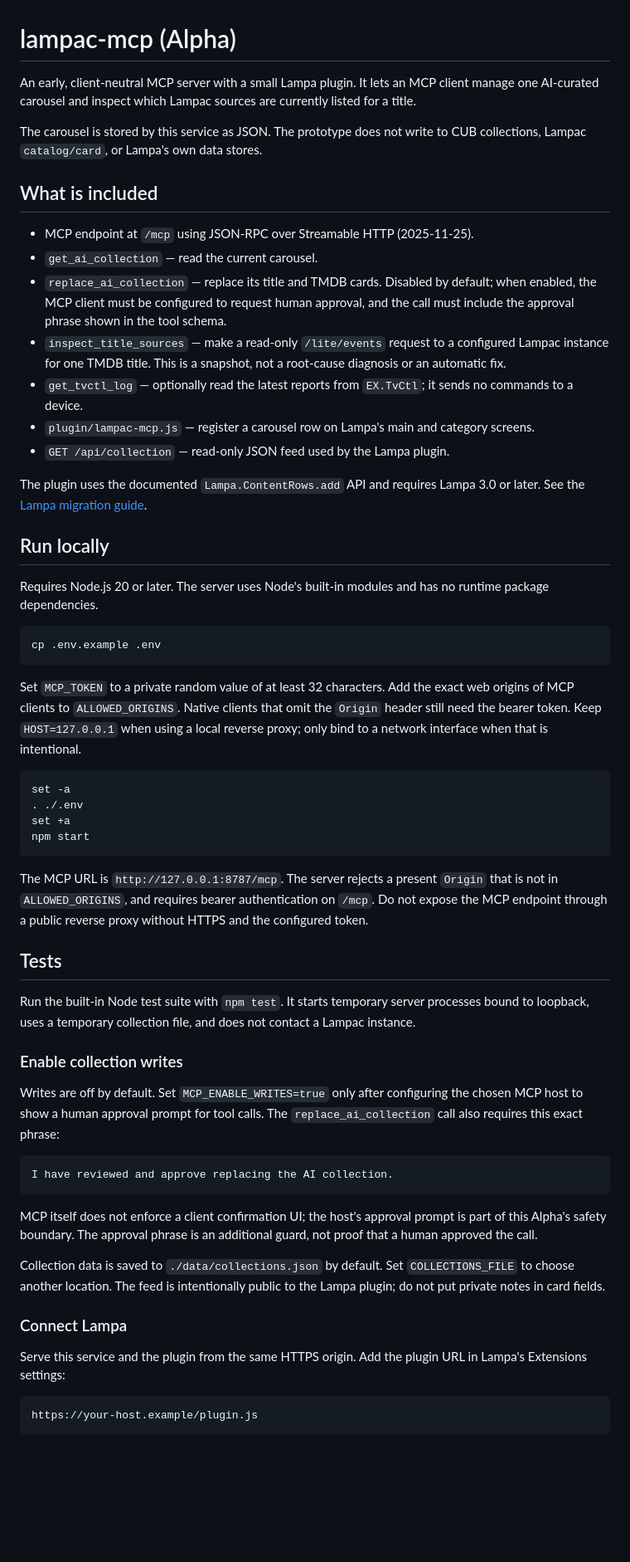
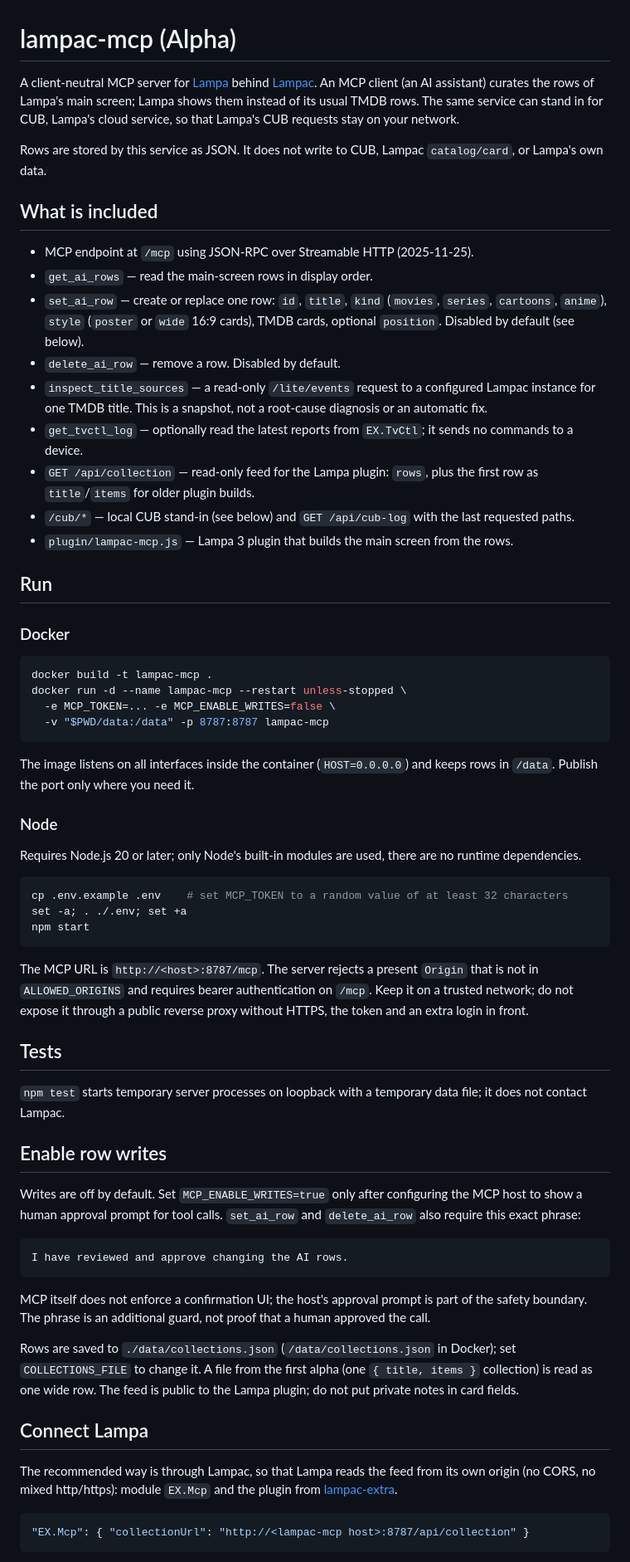
Before and after one commit to TrueNihilisme/lampac-mcp, a Markdown page: README.md, the part around one of its changes. Shown at 83% size. Rendered like a GitHub page; blank space fills up the shorter version.

Commit message:
README: main-screen rows, local CUB stand-in, Docker, connecting through Lampac

````diff
--- a/README.md
+++ b/README.md
@@ -1,61 +1,81 @@
 # lampac-mcp (Alpha)
 
-An early, client-neutral MCP server with a small Lampa plugin. It lets an MCP client manage one AI-curated carousel and inspect which Lampac sources are currently listed for a title.
+A client-neutral MCP server for [Lampa](https://github.com/yumata/lampa-source) behind
+[Lampac](https://github.com/lampac-nextgen/lampac). An MCP client (an AI assistant) curates the rows of
+Lampa's main screen; Lampa shows them instead of its usual TMDB rows. The same service can stand in for
+CUB, Lampa's cloud service, so that Lampa's CUB requests stay on your network.
 
-The carousel is stored by this service as JSON. The prototype does not write to CUB collections, Lampac `catalog/card`, or Lampa's own data stores.
+Rows are stored by this service as JSON. It does not write to CUB, Lampac `catalog/card`, or Lampa's own data.
 
 ## What is included
 
 - MCP endpoint at `/mcp` using JSON-RPC over Streamable HTTP (2025-11-25).
-- `get_ai_collection` — read the current carousel.
-- `replace_ai_collection` — replace its title and TMDB cards. Disabled by default; when enabled, the MCP client must be configured to request human approval, and the call must include the approval phrase shown in the tool schema.
-- `inspect_title_sources` — make a read-only `/lite/events` request to a configured Lampac instance for one TMDB title. This is a snapshot, not a root-cause diagnosis or an automatic fix.
+- `get_ai_rows` — read the main-screen rows in display order.
+- `set_ai_row` — create or replace one row: `id`, `title`, `kind` (`movies`, `series`, `cartoons`, `anime`),
+  `style` (`poster` or `wide` 16:9 cards), TMDB cards, optional `position`. Disabled by default (see below).
+- `delete_ai_row` — remove a row. Disabled by default.
+- `inspect_title_sources` — a read-only `/lite/events` request to a configured Lampac instance for one TMDB
+  title. This is a snapshot, not a root-cause diagnosis or an automatic fix.
 - `get_tvctl_log` — optionally read the latest reports from `EX.TvCtl`; it sends no commands to a device.
-- `plugin/lampac-mcp.js` — register a carousel row on Lampa's main and category screens.
-- `GET /api/collection` — read-only JSON feed used by the Lampa plugin.
+- `GET /api/collection` — read-only feed for the Lampa plugin: `rows`, plus the first row as `title`/`items`
+  for older plugin builds.
+- `/cub/*` — local CUB stand-in (see below) and `GET /api/cub-log` with the last requested paths.
+- `plugin/lampac-mcp.js` — Lampa 3 plugin that builds the main screen from the rows.
 
-The plugin uses the documented `Lampa.ContentRows.add` API and requires Lampa 3.0 or later. See the [Lampa migration guide](https://github.com/yumata/lampa-source/blob/main/UPGRADE.md#lampa-contentrows).
+## Run
 
-## Run locally
-
-Requires Node.js 20 or later. The server uses Node's built-in modules and has no runtime package dependencies.
+### Docker
 
 ```sh
-cp .env.example .env
+docker build -t lampac-mcp .
+docker run -d --name lampac-mcp --restart unless-stopped \
+  -e MCP_TOKEN=... -e MCP_ENABLE_WRITES=false \
+  -v "$PWD/data:/data" -p 8787:8787 lampac-mcp
 ```
 
-Set `MCP_TOKEN` to a private random value of at least 32 characters. Add the exact web origins of MCP clients to `ALLOWED_ORIGINS`. Native clients that omit the `Origin` header still need the bearer token. Keep `HOST=127.0.0.1` when using a local reverse proxy; only bind to a network interface when that is intentional.
+The image listens on all interfaces inside the container (`HOST=0.0.0.0`) and keeps rows in `/data`.
+Publish the port only where you need it.
+
+### Node
+
+Requires Node.js 20 or later; only Node's built-in modules are used, there are no runtime dependencies.
 
 ```sh
-set -a
-. ./.env
-set +a
+cp .env.example .env    # set MCP_TOKEN to a random value of at least 32 characters
+set -a; . ./.env; set +a
 npm start
 ```
 
-The MCP URL is `http://127.0.0.1:8787/mcp`. The server rejects a present `Origin` that is not in `ALLOWED_ORIGINS`, and requires bearer authentication on `/mcp`. Do not expose the MCP endpoint through a public reverse proxy without HTTPS and the configured token.
+The MCP URL is `http://<host>:8787/mcp`. The server rejects a present `Origin` that is not in
+`ALLOWED_ORIGINS` and requires bearer authentication on `/mcp`. Keep it on a trusted network; do not expose it
+through a public reverse proxy without HTTPS, the token and an extra login in front.
 
 ## Tests
 
-Run the built-in Node test suite with `npm test`. It starts temporary server processes bound to loopback, uses a temporary collection file, and does not contact a Lampac instance.
+`npm test` starts temporary server processes on loopback with a temporary data file; it does not contact Lampac.
 
-### Enable collection writes
+## Enable row writes
 
-Writes are off by default. Set `MCP_ENABLE_WRITES=true` only after configuring the chosen MCP host to show a human approval prompt for tool calls. The `replace_ai_collection` call also requires this exact phrase:
+Writes are off by default. Set `MCP_ENABLE_WRITES=true` only after configuring the MCP host to show a human
+approval prompt for tool calls. `set_ai_row` and `delete_ai_row` also require this exact phrase:
 
 ```text
-I have reviewed and approve replacing the AI collection.
+I have reviewed and approve changing the AI rows.
 ```
 
-MCP itself does not enforce a client confirmation UI; the host's approval prompt is part of this Alpha's safety boundary. The approval phrase is an additional guard, not proof that a human approved the call.
+MCP itself does not enforce a confirmation UI; the host's approval prompt is part of the safety boundary.
+The phrase is an additional guard, not proof that a human approved the call.
 
-Collection data is saved to `./data/collections.json` by default. Set `COLLECTIONS_FILE` to choose another location. The feed is intentionally public to the Lampa plugin; do not put private notes in card fields.
+Rows are saved to `./data/collections.json` (`/data/collections.json` in Docker); set `COLLECTIONS_FILE` to
+change it. A file from the first alpha (one `{ title, items }` collection) is read as one wide row.
+The feed is public to the Lampa plugin; do not put private notes in card fields.
 
-### Connect Lampa
+## Connect Lampa
 
-Serve this service and the plugin from the same HTTPS origin. Add the plugin URL in Lampa's Extensions settings:
+The recommended way is through Lampac, so that Lampa reads the feed from its own origin (no CORS, no mixed
+http/https): module `EX.Mcp` and the plugin from [lampac-extra](https://github.com/TrueNihilisme/lampac-extra#rows).
 
-```text
-https://your-host.example/plugin.js
+```json
+"EX.Mcp": { "collectionUrl": "http://<lampac-mcp host>:8787/api/collection" }
 ```
 
````
Also changed, not shown: other parts of README.md (+37 -10 lines).
